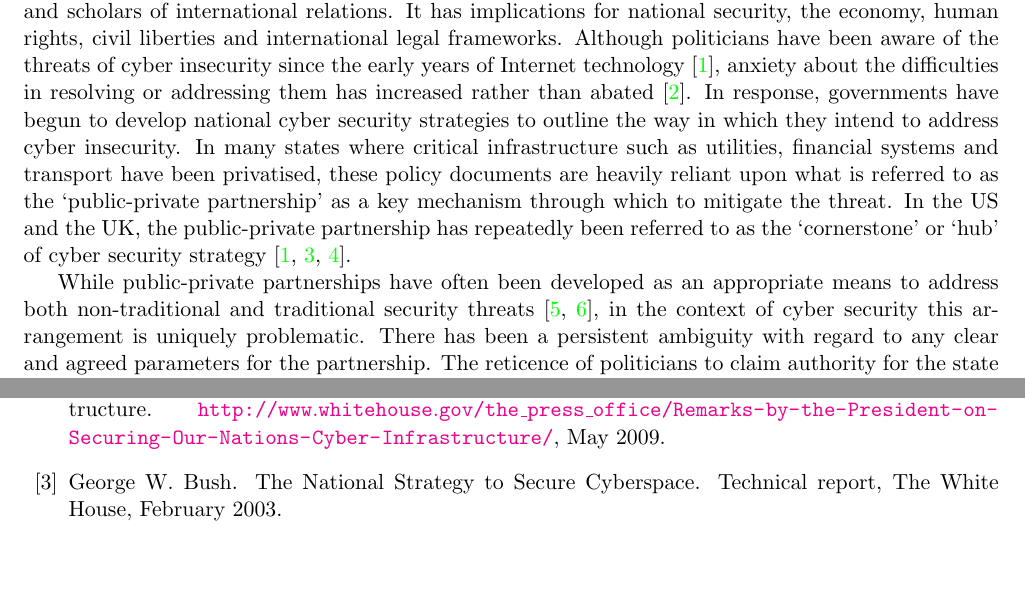
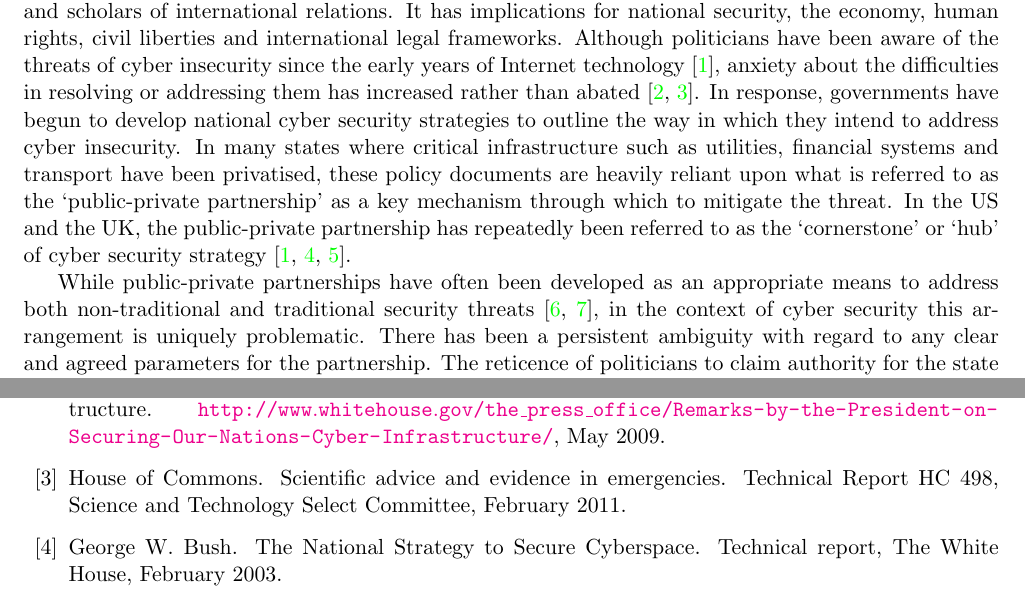
Before and after one commit to tomcrick/CSSS2015, a LaTeX paper (CSSS2015.tex, which reads CSSS2015.bib): two parts of pages 1 and 6 of 7, joined at a grey line, cut so that both start at the same text, the shorter picture padded with empty space. Compiled offline with pdfLaTeX.

Commit message:
Final submitted version and PDF

```diff
--- a/CSSS2015.bib
+++ b/CSSS2015.bib
@@ -97,3 +97,12 @@
   institution =  {US Government Accountability Office},
   year = 	 {2013},
   month = 	 {February}
+}
+
+@TechReport{hocstc:2011,
+  author = 	 {{House of Commons}},
+  title = 	 {{Scientific advice and evidence in emergencies}},
+  institution =  {{Science and Technology Select Committee}},
+  number = 	 {{HC 498}},
+  year = 	 {2011},
+  month = 	 {February}
--- a/CSSS2015.tex
+++ b/CSSS2015.tex
@@ -54,15 +54,15 @@ frameworks. Although politicians have been aware of the threats of
 cyber insecurity since the early years of Internet
 technology~\cite{clinton:1992}, anxiety about the difficulties in
 resolving or addressing them has increased rather than
-abated~\cite{obama:2009}. In response, governments have begun to
-develop national cyber security strategies to outline the way in which
-they intend to address cyber insecurity. In many states where critical
-infrastructure such as utilities, financial systems and transport have
-been privatised, these policy documents are heavily reliant upon what
-is referred to as the `public-private partnership' as a key mechanism
-through which to mitigate the threat. In the US and the UK, the
-public-private partnership has repeatedly been referred to as the
-`cornerstone' or `hub' of cyber security
+abated~\cite{obama:2009,hocstc:2011}. In response, governments have
+begun to develop national cyber security strategies to outline the way
+in which they intend to address cyber insecurity. In many states where
+critical infrastructure such as utilities, financial systems and
+transport have been privatised, these policy documents are heavily
+reliant upon what is referred to as the `public-private partnership'
+as a key mechanism through which to mitigate the threat. In the US and
+the UK, the public-private partnership has repeatedly been referred to
+as the `cornerstone' or `hub' of cyber security
 strategy~\cite{clinton:1992,gwbush:2003,maude:2012}.
 
 While public-private partnerships have often been developed as an
```
Also changed, not shown: CSSS2015.pdf (added), CSSS2015.bib (16 more changed lines), CSSS2015.tex (2 more changed lines).
